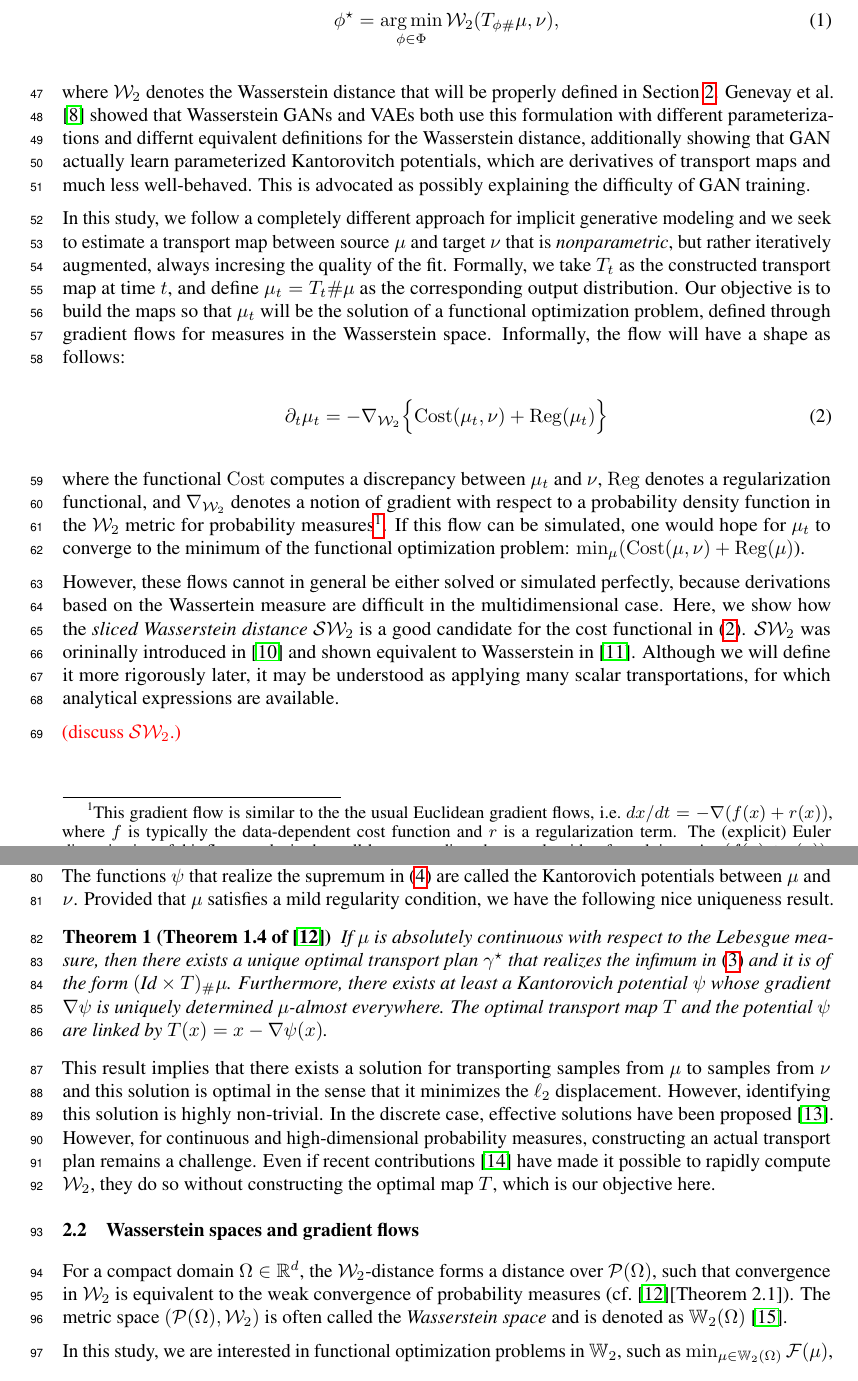
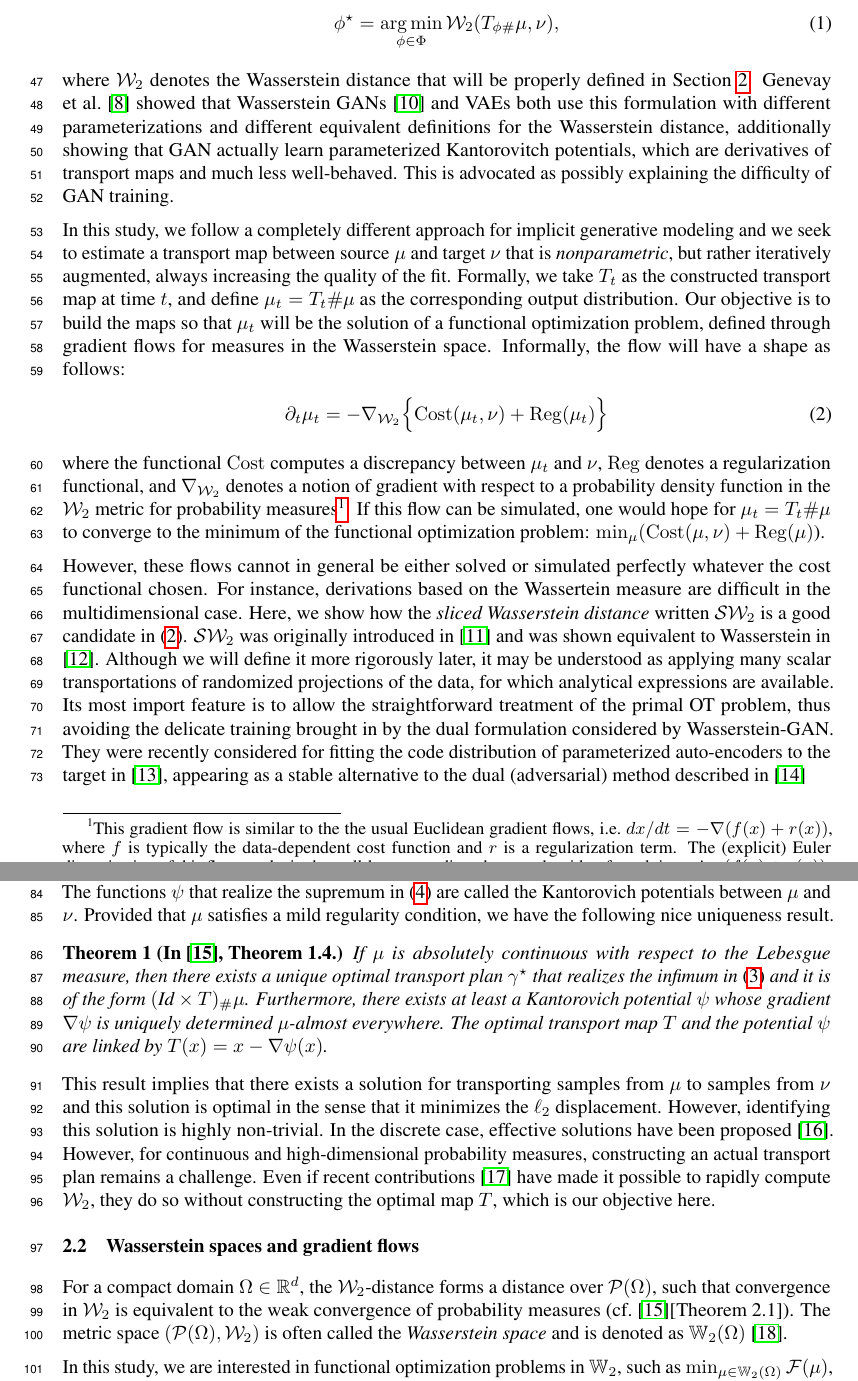
Before and after one commit to aliutkus/swf, a LaTeX paper (NIPS2018/nips_2018_sketchmcmc.tex, which reads NIPS2018/intro.tex, NIPS2018/tech_bg.tex): two parts of pages 2 and 3 of 8 before the commit and two parts of pages 2 and 3 of 9 after it, joined at a grey line, cut so that both start at the same text. Compiled offline with pdfLaTeX.

Commit message:
some paper writing

```diff
--- a/NIPS2018/intro.tex
+++ b/NIPS2018/intro.tex
@@ -43,14 +43,21 @@ One common point between VAE and GAN is to adopt an approximate strategy for thi
 \begin{align}
 \phi^\star = \argmin_{\phi \in \Phi} \W(T_{\phi \#}\mu, \nu),
 \end{align}
-where $\W$ denotes the Wasserstein distance that will be properly defined in Section~\ref{sec:techbg}. Genevay et al.\ \cite{genevay2017gan} showed that Wasserstein GANs and VAEs both use this formulation with different parameterizations and differnt equivalent definitions for the Wasserstein distance, additionally showing that GAN actually learn parameterized Kantorovitch potentials, which are derivatives of transport maps and much less well-behaved. This is advocated as possibly explaining the difficulty of GAN training.
+where $\W$ denotes the Wasserstein distance that will be properly defined in Section~\ref{sec:techbg}. Genevay et al.\ \cite{genevay2017gan} showed that Wasserstein GANs \cite{arjovsky2017wasserstein} and VAEs both use this formulation with different parameterizations and different equivalent definitions for the Wasserstein distance, additionally showing that GAN actually learn parameterized Kantorovitch potentials, which are derivatives of transport maps and much less well-behaved. This is advocated as possibly explaining the difficulty of GAN training.
 
-In this study, we follow a completely different approach for implicit generative modeling and we seek to estimate a transport map between source $\mu$ and target $\nu$ that is \textit{nonparametric}, but rather iteratively augmented, always incresing the quality of the fit. Formally, we take $T_t$ as the constructed transport map at time $t$, and define $\mu_t=T_t \# \mu$ as the corresponding output distribution. Our objective is to build the maps so that $\mu_t$ will be the solution of a functional optimization problem, defined through gradient flows for measures in the Wasserstein space. Informally, the flow will have a shape as follows:
+In this study, we follow a completely different approach for implicit generative modeling and we seek to estimate a transport map between source $\mu$ and target $\nu$ that is \textit{nonparametric}, but rather iteratively augmented, always increasing the quality of the fit. Formally, we take $T_t$ as the constructed transport map at time $t$, and define $\mu_t=T_t \# \mu$ as the corresponding output distribution. Our objective is to build the maps so that $\mu_t$ will be the solution of a functional optimization problem, defined through gradient flows for measures in the Wasserstein space. Informally, the flow will have a shape as follows:
 \begin{align}
 \partial_t \mu_t = - \nabla_{\W} \Bigl\{ \mathrm{Cost}(\mu_t, \nu) + \mathrm{Reg}(\mu_t)\Bigr\} \label{eqn:gradflow}
 \end{align}
-where the functional $\mathrm{Cost}$ computes a discrepancy between $\mu_t$ and $\nu$, $\mathrm{Reg}$ denotes a regularization functional, and $\nabla_{\W}$ denotes a notion of gradient with respect to a probability density function in the $\W$ metric for probability measures\footnote{This gradient flow is similar to the the usual Euclidean gradient flows, i.e.\ $dx/dt = - \nabla (f(x) + r(x))$, where $f$ is typically the data-dependent cost function and $r$ is a regularization term. The (explicit) Euler discretization of this flow results in the well-known gradient descent algorithm for solving $\min_x (f(x)+r(x))$.}. If this flow can be simulated, one would hope for $\mu_t$ to converge to the minimum of the functional optimization problem: $\min_\mu ( \mathrm{Cost}(\mu, \nu) + \mathrm{Reg}(\mu)$).
+where the functional $\mathrm{Cost}$ computes a discrepancy between $\mu_t$ and $\nu$, $\mathrm{Reg}$ denotes a regularization functional, and $\nabla_{\W}$ denotes a notion of gradient with respect to a probability density function in the $\W$ metric for probability measures\footnote{This gradient flow is similar to the the usual Euclidean gradient flows, i.e.\ $dx/dt = - \nabla (f(x) + r(x))$, where $f$ is typically the data-dependent cost function and $r$ is a regularization term. The (explicit) Euler discretization of this flow results in the well-known gradient descent algorithm for solving $\min_x (f(x)+r(x))$.}. If this flow can be simulated, one would hope for $\mu_t=T_t\#\mu$ to converge to the minimum of the functional optimization problem: $\min_\mu ( \mathrm{Cost}(\mu, \nu) + \mathrm{Reg}(\mu)$).
 
-However, these flows cannot in general be either solved or simulated perfectly, because derivations based on the Wassertein measure are difficult in the multidimensional case.  Here, we show how the \textit{sliced Wasserstein distance} $\SW$ is a good candidate for the cost functional in \eqref{eqn:gradflow}.  $\SW$ was orininally introduced in \cite{pitie2005n} and shown equivalent to Wasserstein in \cite{bonnotte2013unidimensional}. Although we will define it more rigorously later, it may be understood as applying many scalar transportations, for which analytical expressions are available.
+However, these flows cannot in general be either solved or simulated perfectly whatever the cost functional chosen. For instance, derivations based on the Wassertein measure are difficult in the multidimensional case.  Here, we show how the \textit{sliced Wasserstein distance} written $\SW$ is a good candidate in \eqref{eqn:gradflow}. $\SW$ was originally introduced in \cite{pitie2005n} and was shown equivalent to Wasserstein in \cite{bonnotte2013unidimensional}. Although we will define it more rigorously later, it may be understood as applying many scalar transportations of randomized projections of the data, for which analytical expressions are available. Its most import feature is to allow the straightforward treatment of the primal OT problem, thus avoiding the delicate training brought in by the dual formulation considered by Wasserstein-GAN. They were recently considered for fitting the code distribution of parameterized auto-encoders to the target in~\cite{kolouri2018sliced}, appearing as a stable alternative to the dual (adversarial) method described in~\cite{makhzani2015adversarial}
 
-\umut{discuss $\SW$.}
+% \item Contributions of the current paper
+% \begin{itemize}
+% \item Development of a novel gradient flow for generative modeling purpose
+% \item Establish the connections with SDEs
+% \item Develop a practical way to simulate the SDE
+% \item Establish theoretical guarantees
+% \item Experimental validation
+% \end{itemize}
--- a/NIPS2018/tech_bg.tex
+++ b/NIPS2018/tech_bg.tex
@@ -31,7 +31,7 @@ Since $\W$ is a linear program with linear constraints, it has a dual formulatio
 where $\psi^c$ denotes the c-conjugate of $\psi$ and is defined as follows: $\psi^c(y) \triangleq \{ \inf_{x\in \Omega} \| x-y\|^2 - \psi(x)\}$. The functions $\psi$ that realize the supremum in \eqref{eqn:w2dual} are called the Kantorovich potentials between $\mu$ and $\nu$.
 %
 Provided that $\mu$ satisfies a mild regularity condition, we have the following nice uniqueness result.
-\begin{thm}[Theorem 1.4 of \cite{santambrogio2010introduction}]
+\begin{thm}[In \cite{santambrogio2010introduction}, Theorem 1.4.]
 \label{thm:unqmap}
 If $\mu$ is absolutely continuous with respect to the Lebesgue measure, then there exists a unique optimal transport plan $\gamma^\star$ that realizes the infimum in \eqref{eqn:w2} and it is of the form $(\text{Id} \times T)_\# \mu$. Furthermore, there exists at least a Kantorovich potential $\psi$ whose gradient $\nabla \psi$ is uniquely determined $\mu$-almost everywhere. The optimal transport map $T$ and the potential $\psi$ are linked by $T(x) = x- \nabla \psi(x)$.
 \end{thm}
```
Also changed, not shown: NIPS2018/comp_details.tex (+2 -1 lines), NIPS2018/references.bib (+8 -0 lines).
